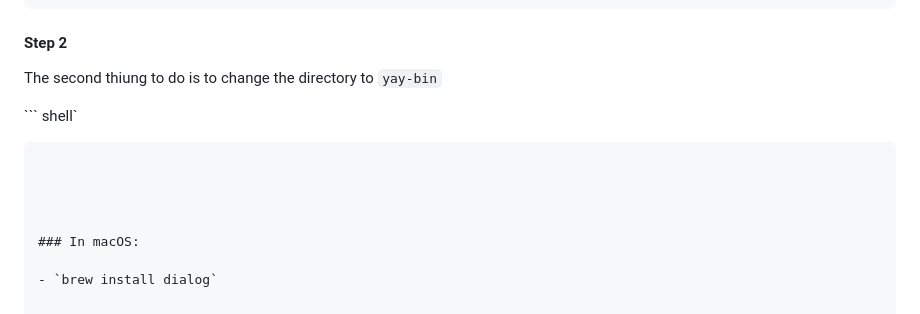
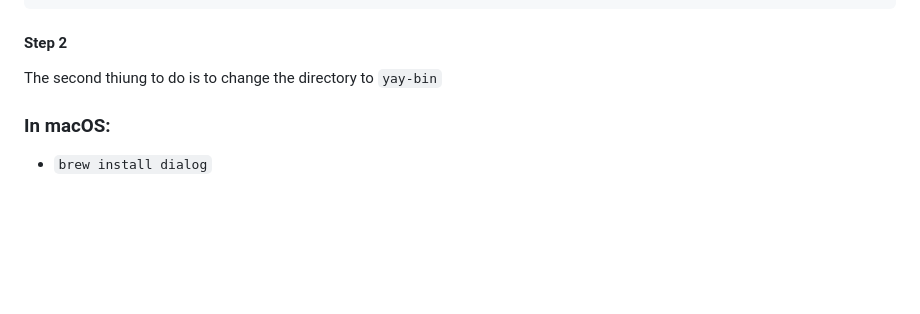
Before and after one commit to Smith-Pad/subjects, a Markdown page: README.md, the part around the change. Drawn GitHub-style; blank space fills up the shorter version.

Commit message:
Updated Documentation

````diff
--- a/README.md
+++ b/README.md
@@ -27,9 +27,7 @@ git clone https://aur.archlinux.org/yay-bin
 #### Step 2
 The second thiung to do is to change the directory to `yay-bin`
 
-``` shell`
 
-```
 
 
 
````
